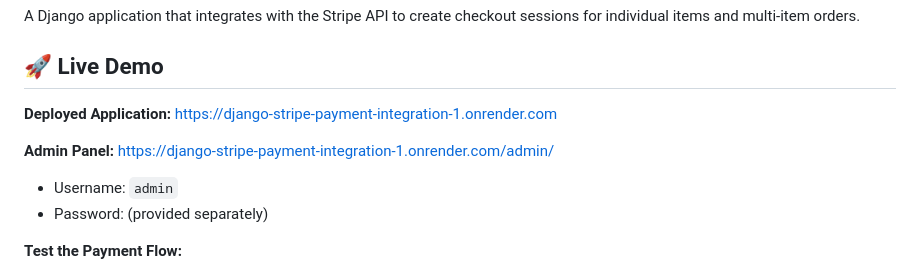
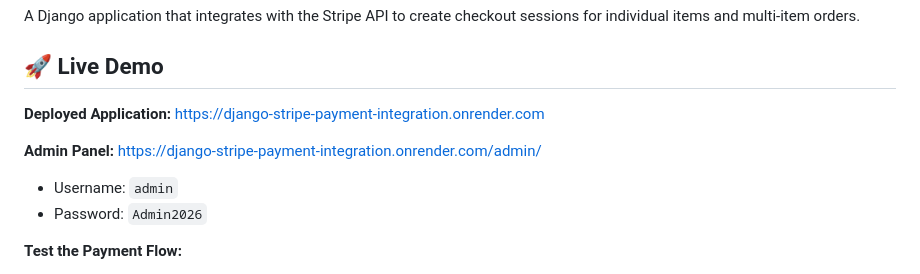
Before and after one commit to anna-nova98/django-stripe-payment-integration, a Markdown page: README.md, the part around the change. Drawn GitHub-style.

Commit message:
Update live URL in README

```diff
--- a/README.md
+++ b/README.md
@@ -4,11 +4,11 @@ A Django application that integrates with the Stripe API to create checkout sess
 
 ## 🚀 Live Demo
 
-**Deployed Application:** https://django-stripe-payment-integration-1.onrender.com
+**Deployed Application:** https://django-stripe-payment-integration.onrender.com
 
-**Admin Panel:** https://django-stripe-payment-integration-1.onrender.com/admin/
+**Admin Panel:** https://django-stripe-payment-integration.onrender.com/admin/
 - Username: `admin`
-- Password: (provided separately)
+- Password: `Admin2026`
 
 **Test the Payment Flow:**
 1. Login to admin panel and create test items
```
